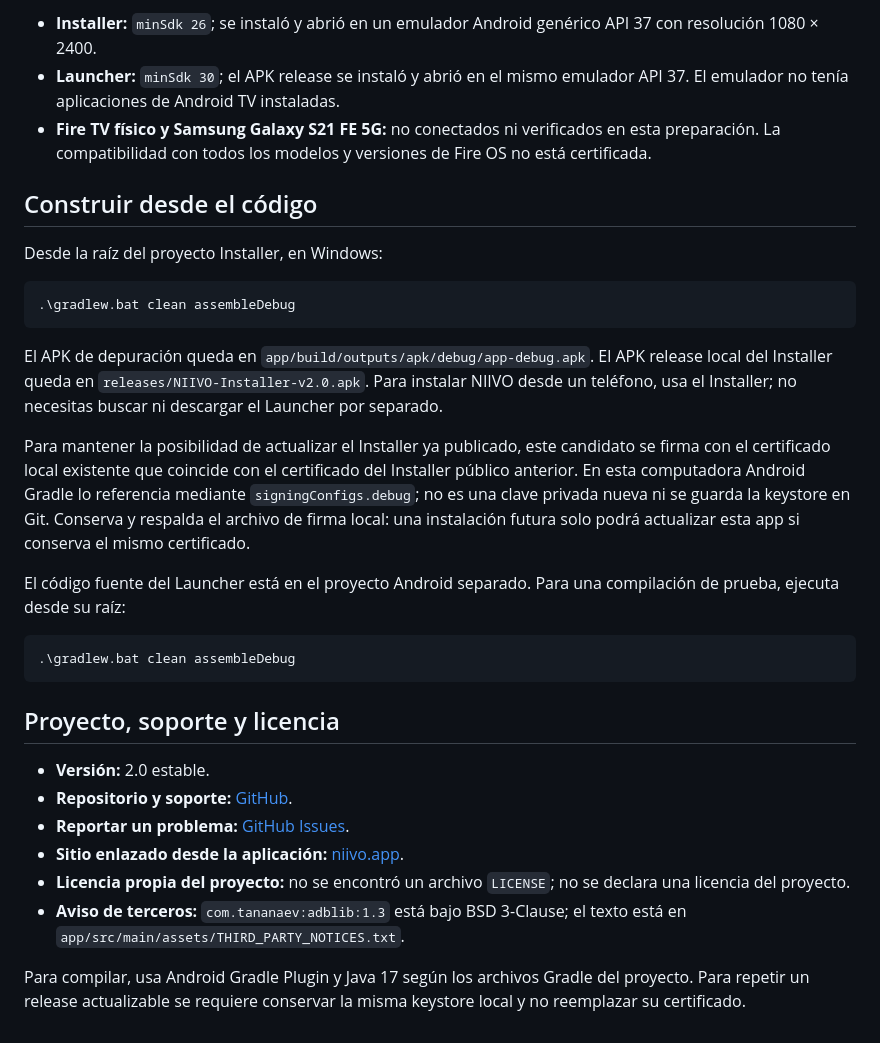
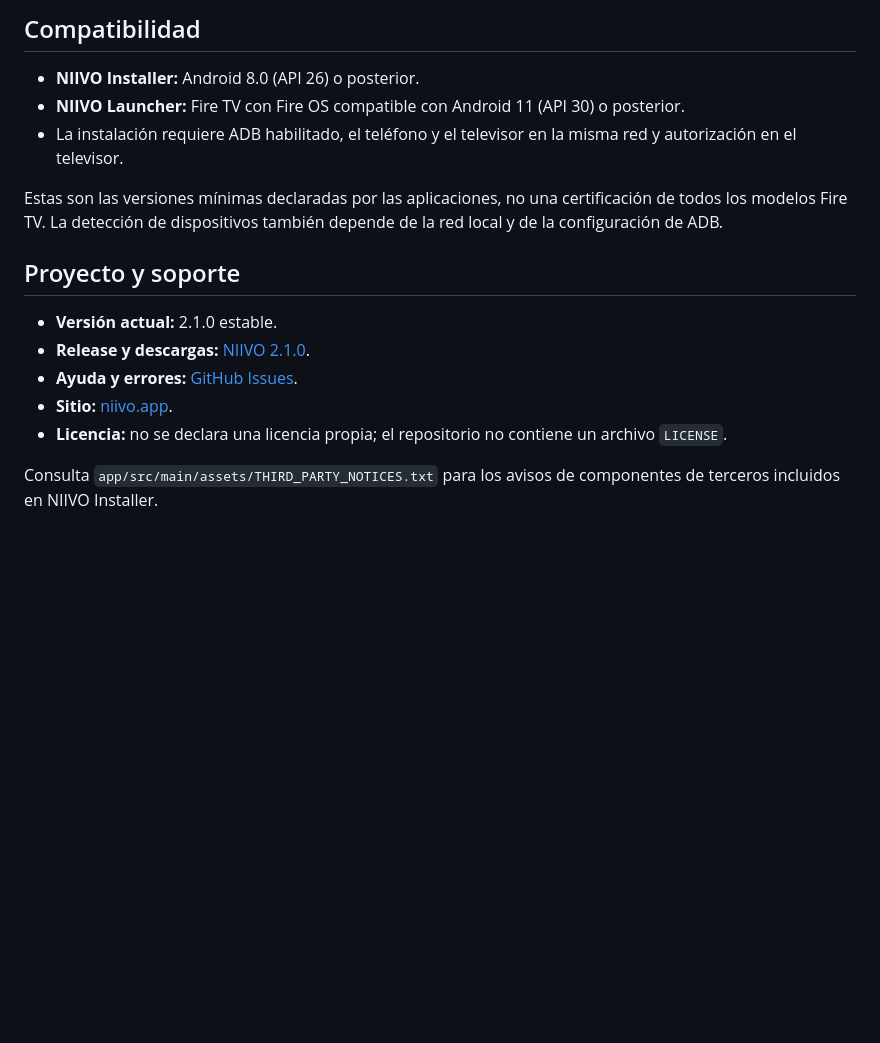
Before and after one commit to isaacguzmanr/NIIVO-Fire-TV-Installer, a Markdown page: README.md, the part around one of its changes. GitHub-like rendering; blank space fills up the shorter version.

````diff
--- a/README.md
+++ b/README.md
@@ -85,33 +55,18 @@ NIIVO Installer comprueba si hay una versión nueva del Launcher en GitHub y per
 
-- **Installer:** `minSdk 26`; se instaló y abrió en un emulador Android genérico API 37 con resolución 1080 × 2400.
-- **Launcher:** `minSdk 30`; el APK release se instaló y abrió en el mismo emulador API 37. El emulador no tenía aplicaciones de Android TV instaladas.
-- **Fire TV físico y Samsung Galaxy S21 FE 5G:** no conectados ni verificados en esta preparación. La compatibilidad con todos los modelos y versiones de Fire OS no está certificada.
+## Compatibilidad
 
-## Construir desde el código
+- **NIIVO Installer:** Android 8.0 (API 26) o posterior.
+- **NIIVO Launcher:** Fire TV con Fire OS compatible con Android 11 (API 30) o posterior.
+- La instalación requiere ADB habilitado, el teléfono y el televisor en la misma red y autorización en el televisor.
 
-Desde la raíz del proyecto Installer, en Windows:
+Estas son las versiones mínimas declaradas por las aplicaciones, no una certificación de todos los modelos Fire TV. La detección de dispositivos también depende de la red local y de la configuración de ADB.
 
-```powershell
-.\gradlew.bat clean assembleDebug
-```
+## Proyecto y soporte
 
-El APK de depuración queda en `app/build/outputs/apk/debug/app-debug.apk`. El APK release local del Installer queda en `releases/NIIVO-Installer-v2.0.apk`. Para instalar NIIVO desde un teléfono, usa el Installer; no necesitas buscar ni descargar el Launcher por separado.
+- **Versión actual:** 2.1.0 estable.
+- **Release y descargas:** [NIIVO 2.1.0](https://github.com/isaacguzmanr/NIIVO-Fire-TV-Installer/releases/tag/v2.1.0).
+- **Ayuda y errores:** [GitHub Issues](https://github.com/isaacguzmanr/NIIVO-Fire-TV-Installer/issues).
+- **Sitio:** [niivo.app](https://niivo.app).
+- **Licencia:** no se declara una licencia propia; el repositorio no contiene un archivo `LICENSE`.
 
-Para mantener la posibilidad de actualizar el Installer ya publicado, este candidato se firma con el certificado local existente que coincide con el certificado del Installer público anterior. En esta computadora Android Gradle lo referencia mediante `signingConfigs.debug`; no es una clave privada nueva ni se guarda la keystore en Git. Conserva y respalda el archivo de firma local: una instalación futura solo podrá actualizar esta app si conserva el mismo certificado.
-
-El código fuente del Launcher está en el proyecto Android separado. Para una compilación de prueba, ejecuta desde su raíz:
-
-```powershell
-.\gradlew.bat clean assembleDebug
-```
-
-## Proyecto, soporte y licencia
-
-- **Versión:** 2.0 estable.
-- **Repositorio y soporte:** [GitHub](https://github.com/isaacguzmanr/NIIVO-Fire-TV-Installer).
-- **Reportar un problema:** [GitHub Issues](https://github.com/isaacguzmanr/NIIVO-Fire-TV-Installer/issues).
-- **Sitio enlazado desde la aplicación:** [niivo.app](https://niivo.app).
-- **Licencia propia del proyecto:** no se encontró un archivo `LICENSE`; no se declara una licencia del proyecto.
-- **Aviso de terceros:** `com.tananaev:adblib:1.3` está bajo BSD 3-Clause; el texto está en `app/src/main/assets/THIRD_PARTY_NOTICES.txt`.
-
-Para compilar, usa Android Gradle Plugin y Java 17 según los archivos Gradle del proyecto. Para repetir un release actualizable se requiere conservar la misma keystore local y no reemplazar su certificado.
+Consulta `app/src/main/assets/THIRD_PARTY_NOTICES.txt` para los avisos de componentes de terceros incluidos en NIIVO Installer.
````
Also changed, not shown: other parts of README.md (+32 -62 lines), CHANGELOG.md (+28 -0 lines), docs/images/niivo-logo-symbol.png (added), docs/images/niivo-logo.png, 2 other files.
